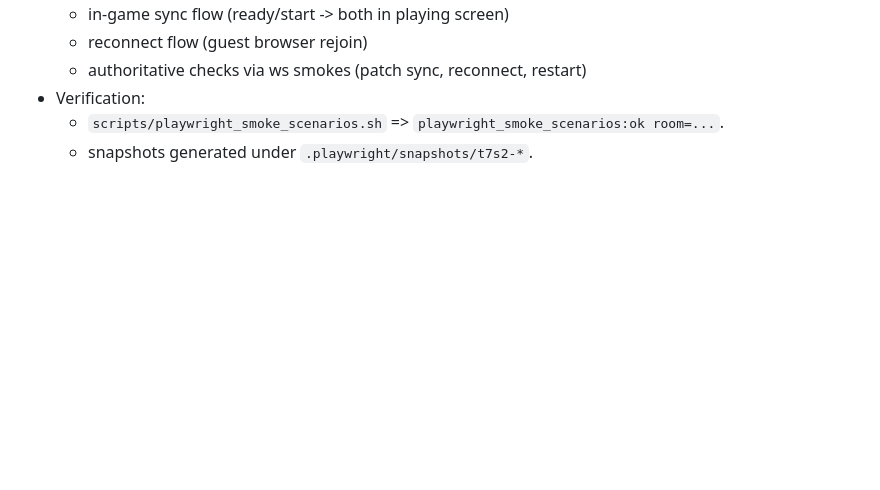
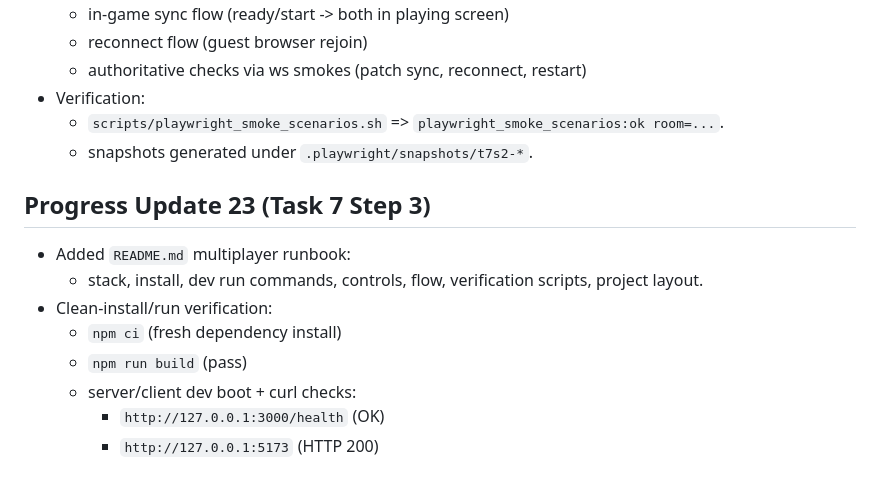
Before and after one commit to yohan-gamestudio/mine-sweeper, a Markdown page: progress.md, the part around the change. Drawn GitHub-style; blank space fills up the shorter version.

Commit message:
docs: add multiplayer runbook and release baseline

```diff
--- a/progress.md
+++ b/progress.md
@@ -290,3 +290,13 @@ Original prompt: 일단 싱글 모드로 만들어서 테스트해보자. 인게
 - Verification:
   - `scripts/playwright_smoke_scenarios.sh` => `playwright_smoke_scenarios:ok room=...`.
   - snapshots generated under `.playwright/snapshots/t7s2-*`.
+
+## Progress Update 23 (Task 7 Step 3)
+- Added `README.md` multiplayer runbook:
+  - stack, install, dev run commands, controls, flow, verification scripts, project layout.
+- Clean-install/run verification:
+  - `npm ci` (fresh dependency install)
+  - `npm run build` (pass)
+  - server/client dev boot + curl checks:
+    - `http://127.0.0.1:3000/health` (OK)
+    - `http://127.0.0.1:5173` (HTTP 200)
```
Also changed, not shown: README.md (added, +87 -0 lines).
